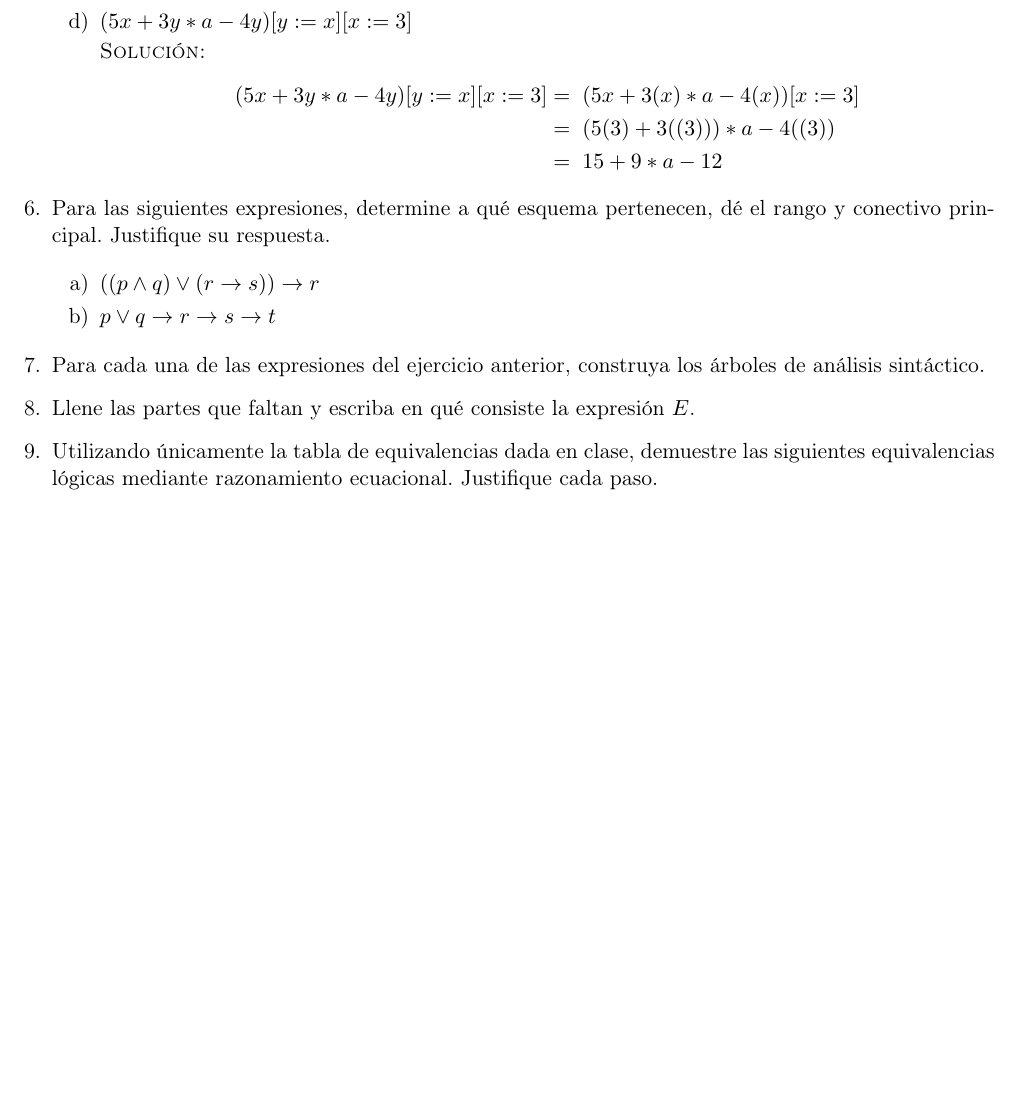
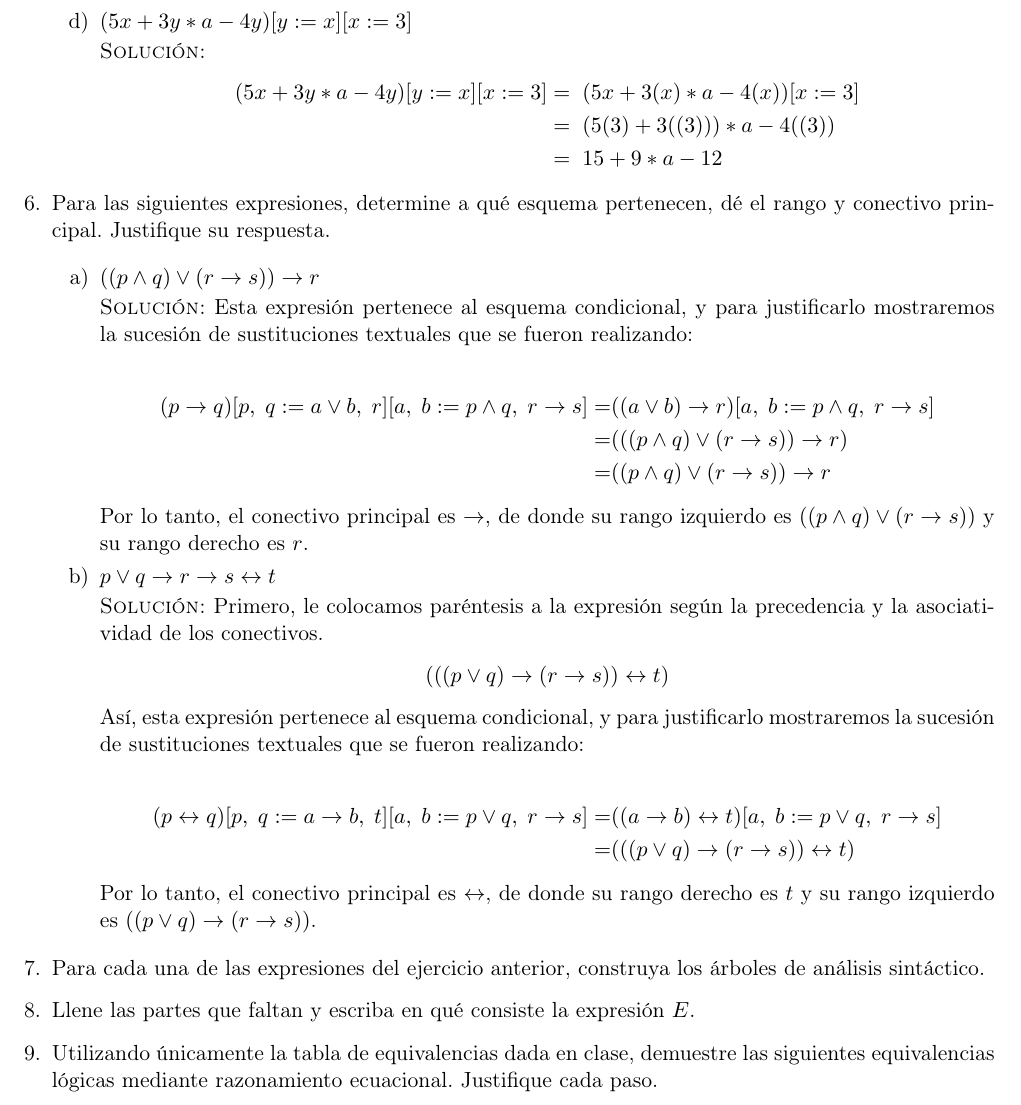
Before and after one commit to taniarubi/discretas, a LaTeX problem sheet (tareas/tarea1/tarea1_solucion.tex): part of page 3 of 4 before the commit and part of page 3 of 5 after it, cut so that both start at the same text, the shorter picture padded with empty space. The pictures show the PDF file tareas/tarea1/tarea1_solucion.pdf that the author committed with the source.

Commit message:
Tarea 1: ejercicio 6 terminado.

```diff
--- a/tareas/tarea1/tarea1_solucion.tex
+++ b/tareas/tarea1/tarea1_solucion.tex
@@ -201,8 +201,43 @@
     \begin{itemize}
         % Ejercicio 6.1
         \item[a)] $((p \land q) \lor (r → s)) → r$
+
+        \textsc{Solución:} Esta expresión pertenece al esquema condicional, y
+        para justificarlo mostraremos la sucesión de sustituciones textuales
+        que se fueron realizando:
+
+        \begin{align*}
+            (p → q)[p, \; q := a \lor b, \; r][a, \; b := p \land q, \; r → s]
+            =& ((a \lor b) → r)[a, \; b := p \land q, \; r → s] \\
+            =& (((p \land q) \lor (r → s)) → r) \\
+            =& ((p \land q) \lor (r → s)) → r
+        \end{align*}
+
+        Por lo tanto, el conectivo principal es $→$, de donde su rango izquierdo
+        es $((p \land q) \lor (r → s))$ y su rango derecho es $r$.
+
         % Ejercicio 6.2
-        \item[b)] $p \lor q → r → s → t$
+        \item[b)] $p \lor q → r → s ↔ t$
+
+        \textsc{Solución:} Primero, le colocamos paréntesis a la expresión
+        según la precedencia y la asociatividad de los conectivos.
+
+        \begin{center}
+            $(((p \lor q) → (r → s)) ↔ t)$
+        \end{center}
+
+        Así, esta expresión pertenece al esquema condicional, y para
+        justificarlo mostraremos la sucesión de sustituciones textuales que se
+        fueron realizando:
+
+        \begin{align*}
+            (p ↔ q)[p, \; q := a → b, \; t][a, \; b := p \lor q, \; r → s]
+            =& ((a → b) ↔ t)[a, \; b := p \lor q, \; r → s] \\
+            =& (((p \lor q) → (r → s)) ↔ t)
+        \end{align*}
+
+        Por lo tanto, el conectivo principal es $↔$, de donde su rango derecho
+        es $t$ y su rango izquierdo es $((p \lor q) → (r → s))$.
     \end{itemize}
 
     % Ejercicio 7.
```
Also changed, not shown: tareas/tarea1/tarea1_solucion.pdf, 3 other files.
